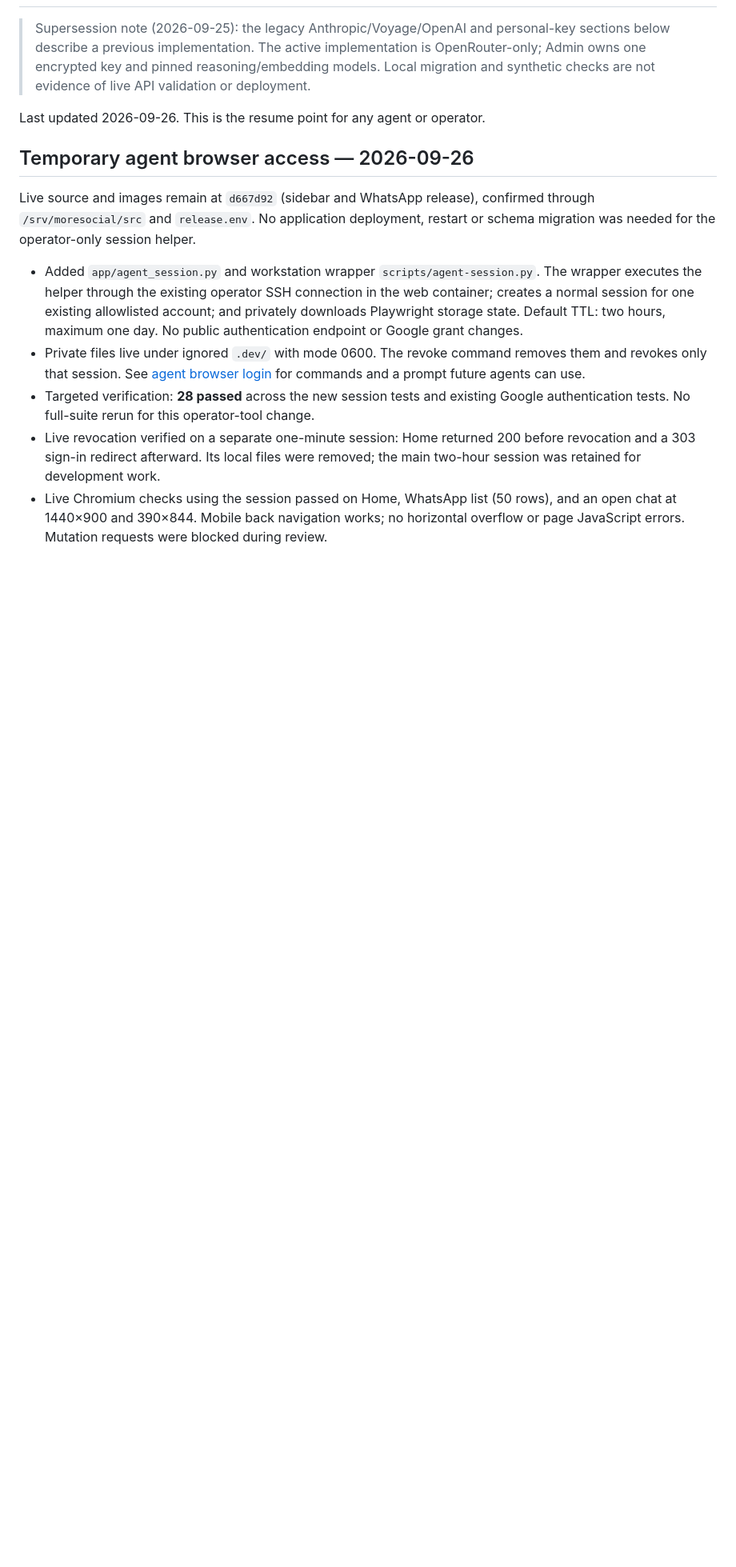
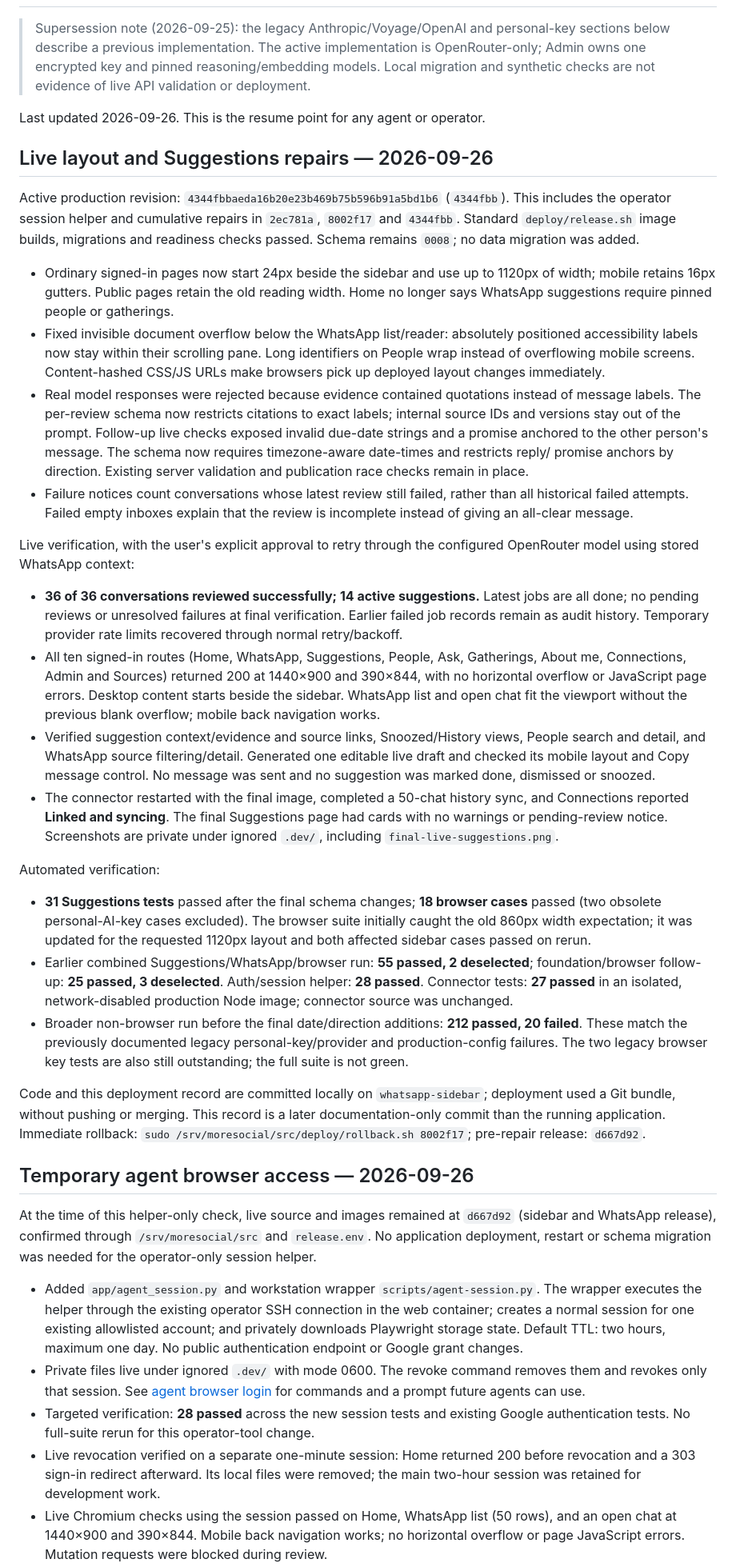
Before and after one commit to errslima/moresocial, a Markdown page: docs/implementation-status.md, the part around one of its changes. Shown at 80% size. Drawn GitHub-style; blank space fills up the shorter version.

Commit message:
Record live layout and Suggestions repair verification

```diff
--- a/docs/implementation-status.md
+++ b/docs/implementation-status.md
@@ -7,9 +7,76 @@
 
 Last updated 2026-09-26. This is the resume point for any agent or operator.
 
+## Live layout and Suggestions repairs — 2026-09-26
+
+Active production revision: `4344fbbaeda16b20e23b469b75b596b91a5bd1b6` (`4344fbb`).
+This includes the operator session helper and cumulative repairs in `2ec781a`,
+`8002f17` and `4344fbb`. Standard `deploy/release.sh` image builds, migrations and
+readiness checks passed. Schema remains `0008`; no data migration was added.
+
+- Ordinary signed-in pages now start 24px beside the sidebar and use up to 1120px
+  of width; mobile retains 16px gutters. Public pages retain the old reading width.
+  Home no longer says WhatsApp suggestions require pinned people or gatherings.
+- Fixed invisible document overflow below the WhatsApp list/reader: absolutely
+  positioned accessibility labels now stay within their scrolling pane. Long
+  identifiers on People wrap instead of overflowing mobile screens. Content-hashed
+  CSS/JS URLs make browsers pick up deployed layout changes immediately.
+- Real model responses were rejected because evidence contained quotations instead
+  of message labels. The per-review schema now restricts citations to exact labels;
+  internal source IDs and versions stay out of the prompt. Follow-up live checks
+  exposed invalid due-date strings and a promise anchored to the other person's
+  message. The schema now requires timezone-aware date-times and restricts reply/
+  promise anchors by direction. Existing server validation and publication race
+  checks remain in place.
+- Failure notices count conversations whose latest review still failed, rather
+  than all historical failed attempts. Failed empty inboxes explain that the review
+  is incomplete instead of giving an all-clear message.
+
+Live verification, with the user's explicit approval to retry through the configured
+OpenRouter model using stored WhatsApp context:
+
+- **36 of 36 conversations reviewed successfully; 14 active suggestions.** Latest
+  jobs are all done; no pending reviews or unresolved failures at final verification.
+  Earlier failed job records remain as audit history. Temporary provider rate limits
+  recovered through normal retry/backoff.
+- All ten signed-in routes (Home, WhatsApp, Suggestions, People, Ask, Gatherings,
+  About me, Connections, Admin and Sources) returned 200 at 1440×900 and 390×844,
+  with no horizontal overflow or JavaScript page errors. Desktop content starts
+  beside the sidebar. WhatsApp list and open chat fit the viewport without the
+  previous blank overflow; mobile back navigation works.
+- Verified suggestion context/evidence and source links, Snoozed/History views,
+  People search and detail, and WhatsApp source filtering/detail. Generated one
+  editable live draft and checked its mobile layout and Copy message control.
+  No message was sent and no suggestion was marked done, dismissed or snoozed.
+- The connector restarted with the final image, completed a 50-chat history sync,
+  and Connections reported **Linked and syncing**. The final Suggestions page had
+  cards with no warnings or pending-review notice. Screenshots are private under
+  ignored `.dev/`, including `final-live-suggestions.png`.
+
+Automated verification:
+
+- **31 Suggestions tests** passed after the final schema changes; **18 browser
+  cases** passed (two obsolete personal-AI-key cases excluded). The browser suite
+  initially caught the old 860px width expectation; it was updated for the requested
+  1120px layout and both affected sidebar cases passed on rerun.
+- Earlier combined Suggestions/WhatsApp/browser run: **55 passed, 2 deselected**;
+  foundation/browser follow-up: **25 passed, 3 deselected**. Auth/session helper:
+  **28 passed**. Connector tests: **27 passed** in an isolated, network-disabled
+  production Node image; connector source was unchanged.
+- Broader non-browser run before the final date/direction additions: **212 passed,
+  20 failed**. These match the previously documented legacy personal-key/provider
+  and production-config failures. The two legacy browser key tests are also still
+  outstanding; the full suite is not green.
+
+Code and this deployment record are committed locally on `whatsapp-sidebar`;
+deployment used a Git bundle, without pushing or merging. This record is a later
+documentation-only commit than the running application. Immediate rollback:
+`sudo /srv/moresocial/src/deploy/rollback.sh 8002f17`; pre-repair release: `d667d92`.
+
 ## Temporary agent browser access — 2026-09-26
 
-Live source and images remain at `d667d92` (sidebar and WhatsApp release), confirmed
+At the time of this helper-only check, live source and images remained at `d667d92`
+(sidebar and WhatsApp release), confirmed
 through `/srv/moresocial/src` and `release.env`. No application deployment, restart or
 schema migration was needed for the operator-only session helper.
 
```
Also changed, not shown: other parts of docs/implementation-status.md (+3 -3 lines).
